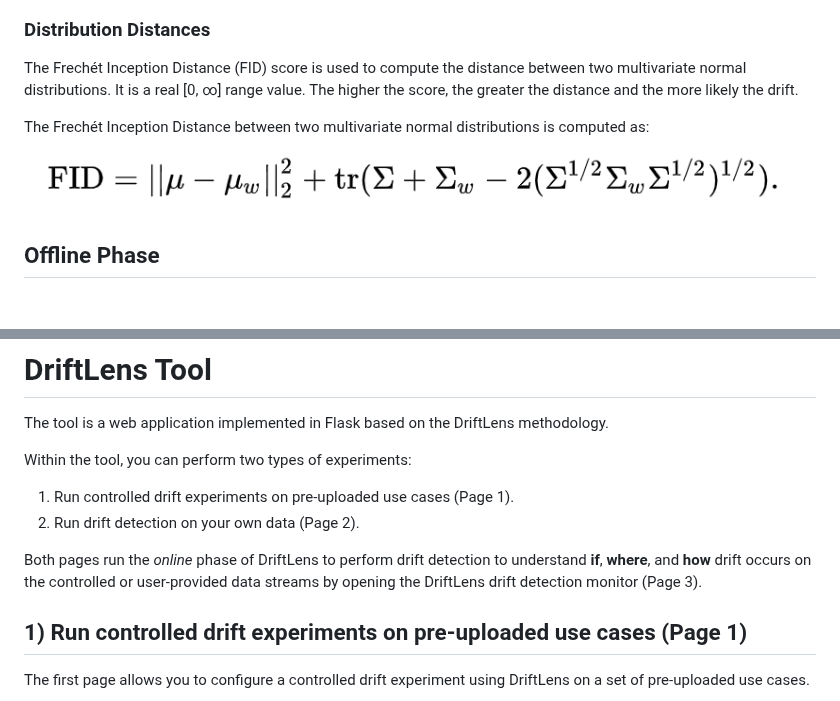
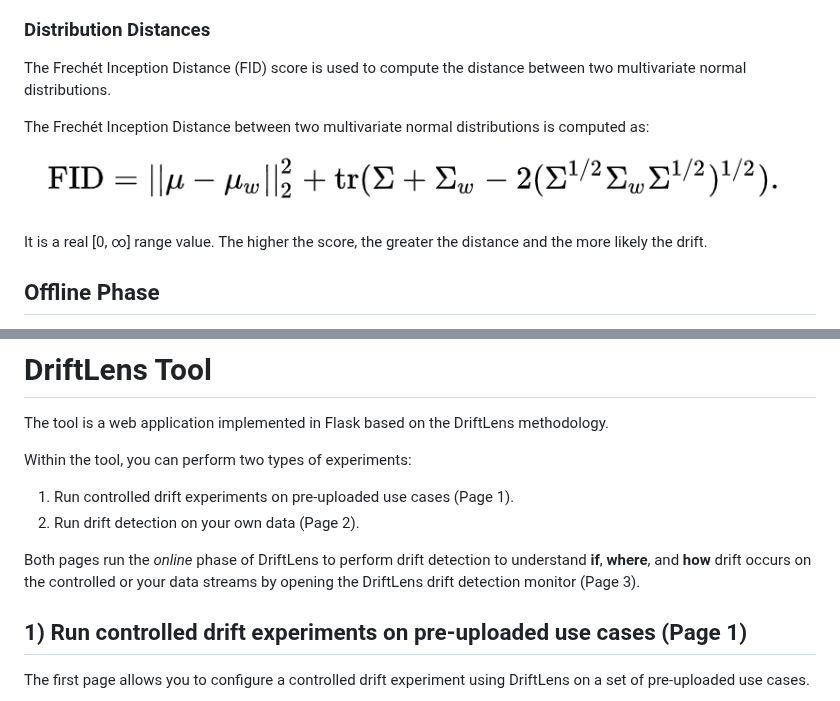
Before and after one commit to grecosalvatore/DriftLensDemo, a Markdown page: README.md, 2 parts joined by grey strips. Rendered like a GitHub page; blank space fills up the shorter version.

```diff
--- a/README.md
+++ b/README.md
@@ -56,11 +56,13 @@ represented by the embeddings’ mean vector and covariance matrix.
 ### Distribution Distances
 The Frechét Inception Distance (FID) score
 is used to compute the distance between two multivariate normal
-distributions. It is a real [0, ∞] range value. The higher the score,
-the greater the distance and the more likely the drift.
+distributions.
 
 The  Frechét Inception Distance between two multivariate normal distributions is computed as:
 ![Screenshot](static/images/fid-formula.png)
+
+It is a real [0, ∞] range value. The higher the score,
+the greater the distance and the more likely the drift.
 
 ## Offline Phase
 In the *offline* DriftLens estimates the distributions of a historical dataset, called *baseline*, which represents the concepts
@@ -109,7 +111,7 @@ Within the tool, you can perform two types of experiments:
 1. Run controlled drift experiments on pre-uploaded use cases (Page 1).
 2. Run drift detection on your own data (Page 2).
 
-Both pages run the *online* phase of DriftLens to perform drift detection to understand **if**, **where**, and **how** drift occurs on the controlled or user-provided data streams
+Both pages run the *online* phase of DriftLens to perform drift detection to understand **if**, **where**, and **how** drift occurs on the controlled or your data streams
 by opening the DriftLens drift detection monitor (Page 3).
 
 ## 1) Run controlled drift experiments on pre-uploaded use cases (Page 1)
```
